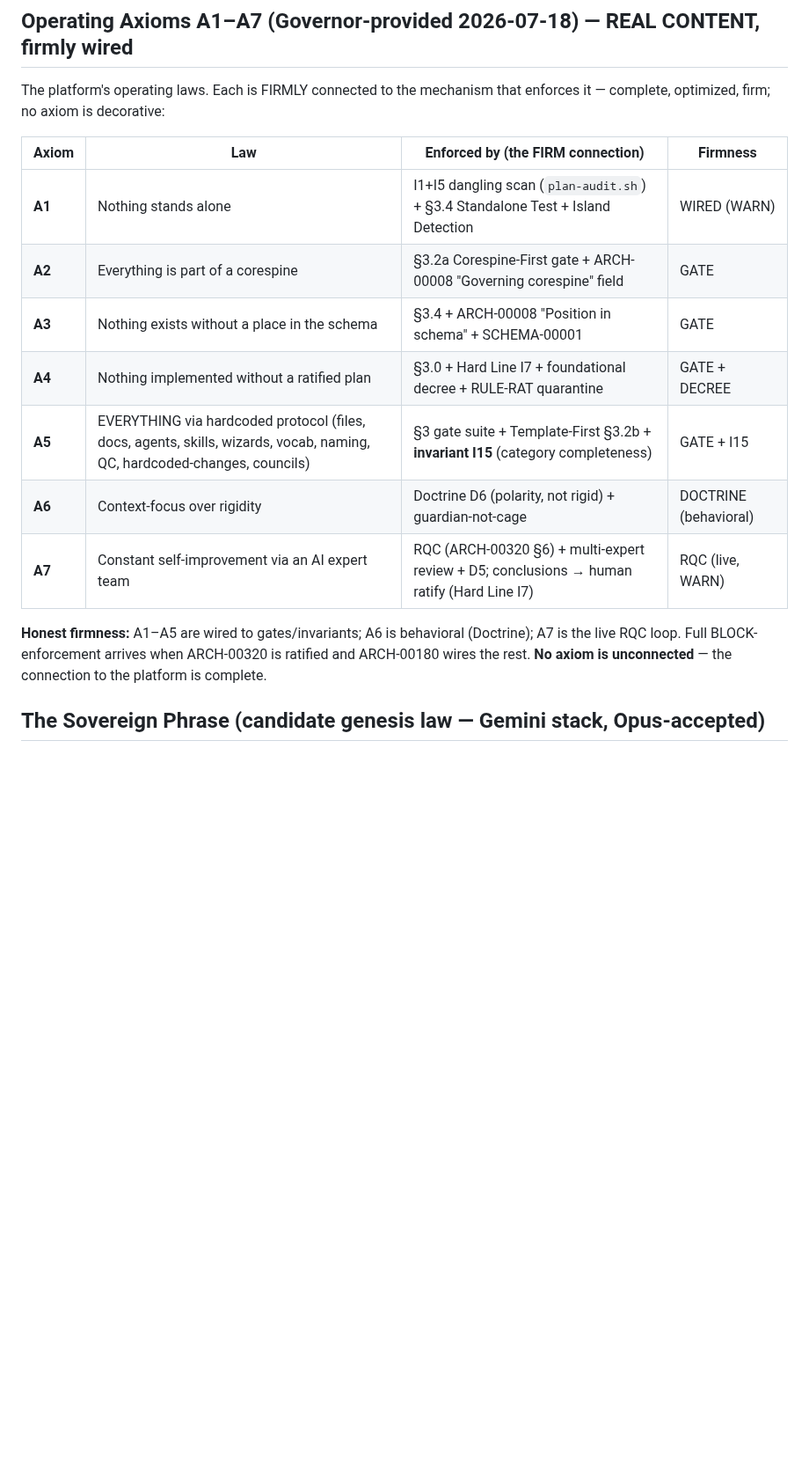
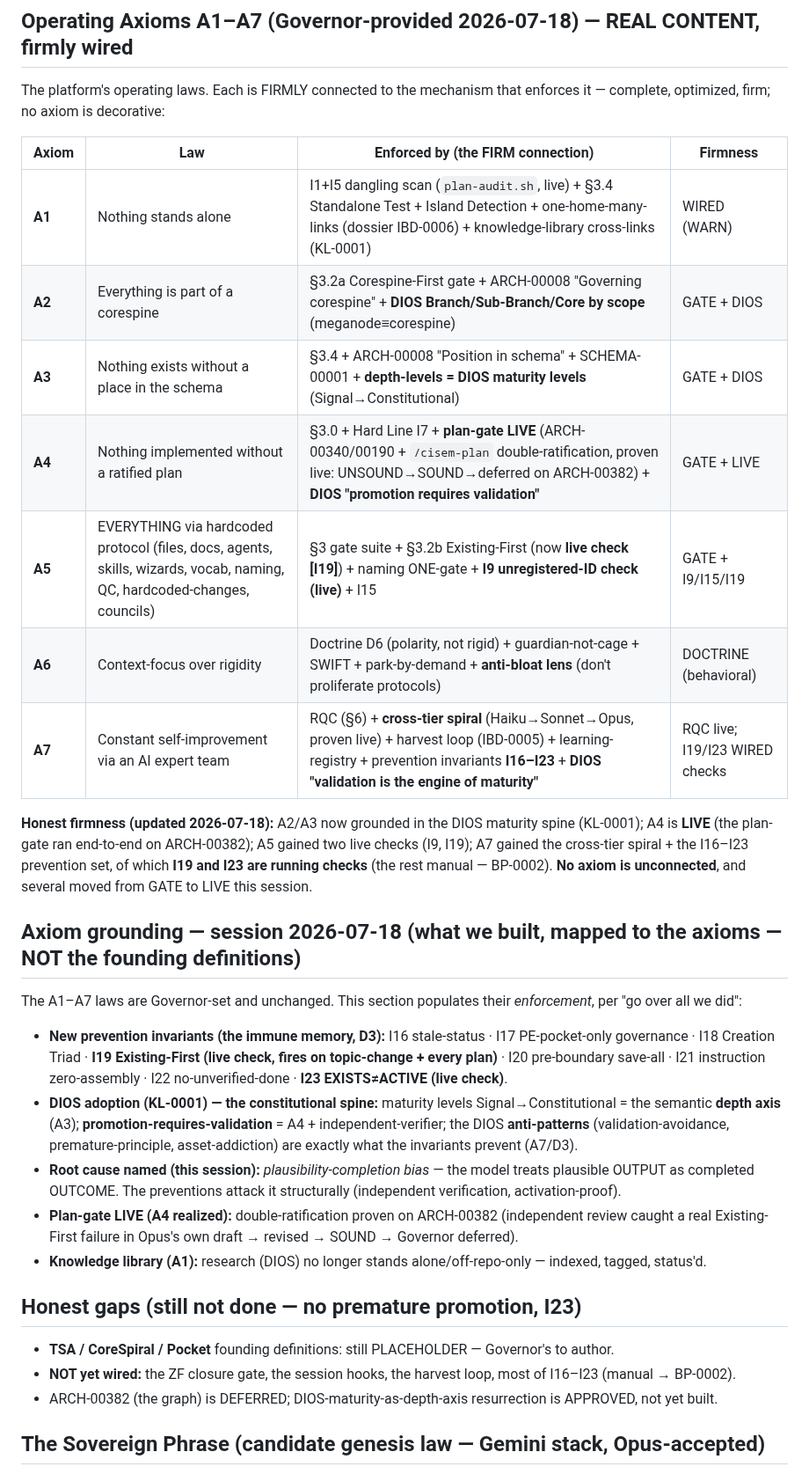
Before and after one commit to CommarkG/Cisem, a Markdown page: dna/CISEM-FOUND-00001-founding-node.md, the part around the change. Shown at 88% size. Rendered like a GitHub page; blank space fills up the shorter version.

Commit message:
Populate FOUND-00001 axiom grounding with the session's work + DIOS spine (NOT the founding definitions)
A1-A7 laws unchanged (Governor's). Enrichment: DIOS maturity spine (A2/A3/A4/A7), plan-gate LIVE (A4),
live checks I9/I19/I23 (A5/A1/A7), cross-tier spiral + I16-I23 prevention set (A7), plausibility-completion
root cause. Honest gaps kept loud: TSA/CoreSpiral/Pocket still Governor's; ZF gate/hooks/harvest not wired.

Co-Authored-By: Claude Opus 4.8 <noreply@anthropic.com>

```diff
--- a/dna/CISEM-FOUND-00001-founding-node.md
+++ b/dna/CISEM-FOUND-00001-founding-node.md
@@ -38,18 +38,37 @@ it — complete, optimized, firm; no axiom is decorative:
 
 | Axiom | Law | Enforced by (the FIRM connection) | Firmness |
 |---|---|---|---|
-| **A1** | Nothing stands alone | I1+I5 dangling scan (`plan-audit.sh`) + §3.4 Standalone Test + Island Detection | WIRED (WARN) |
-| **A2** | Everything is part of a corespine | §3.2a Corespine-First gate + ARCH-00008 "Governing corespine" field | GATE |
-| **A3** | Nothing exists without a place in the schema | §3.4 + ARCH-00008 "Position in schema" + SCHEMA-00001 | GATE |
-| **A4** | Nothing implemented without a ratified plan | §3.0 + Hard Line I7 + foundational decree + RULE-RAT quarantine | GATE + DECREE |
-| **A5** | EVERYTHING via hardcoded protocol (files, docs, agents, skills, wizards, vocab, naming, QC, hardcoded-changes, councils) | §3 gate suite + Template-First §3.2b + **invariant I15** (category completeness) | GATE + I15 |
-| **A6** | Context-focus over rigidity | Doctrine D6 (polarity, not rigid) + guardian-not-cage | DOCTRINE (behavioral) |
-| **A7** | Constant self-improvement via an AI expert team | RQC (ARCH-00320 §6) + multi-expert review + D5; conclusions → human ratify (Hard Line I7) | RQC (live, WARN) |
+| **A1** | Nothing stands alone | I1+I5 dangling scan (`plan-audit.sh`, live) + §3.4 Standalone Test + Island Detection + one-home-many-links (dossier IBD-0006) + knowledge-library cross-links (KL-0001) | WIRED (WARN) |
+| **A2** | Everything is part of a corespine | §3.2a Corespine-First gate + ARCH-00008 "Governing corespine" + **DIOS Branch/Sub-Branch/Core by scope** (meganode≡corespine) | GATE + DIOS |
+| **A3** | Nothing exists without a place in the schema | §3.4 + ARCH-00008 "Position in schema" + SCHEMA-00001 + **depth-levels = DIOS maturity levels** (Signal→Constitutional) | GATE + DIOS |
+| **A4** | Nothing implemented without a ratified plan | §3.0 + Hard Line I7 + **plan-gate LIVE** (ARCH-00340/00190 + `/cisem-plan` double-ratification, proven live: UNSOUND→SOUND→deferred on ARCH-00382) + **DIOS "promotion requires validation"** | GATE + LIVE |
+| **A5** | EVERYTHING via hardcoded protocol (files, docs, agents, skills, wizards, vocab, naming, QC, hardcoded-changes, councils) | §3 gate suite + §3.2b Existing-First (now **live check [I19]**) + naming ONE-gate + **I9 unregistered-ID check (live)** + I15 | GATE + I9/I15/I19 |
+| **A6** | Context-focus over rigidity | Doctrine D6 (polarity, not rigid) + guardian-not-cage + SWIFT + park-by-demand + **anti-bloat lens** (don't proliferate protocols) | DOCTRINE (behavioral) |
+| **A7** | Constant self-improvement via an AI expert team | RQC (§6) + **cross-tier spiral** (Haiku→Sonnet→Opus, proven live) + harvest loop (IBD-0005) + learning-registry + prevention invariants **I16–I23** + **DIOS "validation is the engine of maturity"** | RQC live; I19/I23 WIRED checks |
 
-**Honest firmness:** A1–A5 are wired to gates/invariants; A6 is behavioral (Doctrine);
-A7 is the live RQC loop. Full BLOCK-enforcement arrives when ARCH-00320 is ratified and
-ARCH-00180 wires the rest. **No axiom is unconnected** — the connection to the platform
-is complete.
+**Honest firmness (updated 2026-07-18):** A2/A3 now grounded in the DIOS maturity spine (KL-0001); A4 is
+**LIVE** (the plan-gate ran end-to-end on ARCH-00382); A5 gained two live checks (I9, I19); A7 gained the
+cross-tier spiral + the I16–I23 prevention set, of which **I19 and I23 are running checks** (the rest manual —
+BP-0002). **No axiom is unconnected**, and several moved from GATE to LIVE this session.
+
+## Axiom grounding — session 2026-07-18 (what we built, mapped to the axioms — NOT the founding definitions)
+The A1–A7 laws are Governor-set and unchanged. This section populates their *enforcement*, per "go over all we did":
+- **New prevention invariants (the immune memory, D3):** I16 stale-status · I17 PE-pocket-only governance ·
+  I18 Creation Triad · **I19 Existing-First (live check, fires on topic-change + every plan)** · I20 pre-boundary
+  save-all · I21 instruction zero-assembly · I22 no-unverified-done · **I23 EXISTS≠ACTIVE (live check)**.
+- **DIOS adoption (KL-0001) — the constitutional spine:** maturity levels Signal→Constitutional = the semantic
+  **depth axis** (A3); **promotion-requires-validation** = A4 + independent-verifier; the DIOS **anti-patterns**
+  (validation-avoidance, premature-principle, asset-addiction) are exactly what the invariants prevent (A7/D3).
+- **Root cause named (this session):** *plausibility-completion bias* — the model treats plausible OUTPUT as
+  completed OUTCOME. The preventions attack it structurally (independent verification, activation-proof).
+- **Plan-gate LIVE (A4 realized):** double-ratification proven on ARCH-00382 (independent review caught a real
+  Existing-First failure in Opus's own draft → revised → SOUND → Governor deferred).
+- **Knowledge library (A1):** research (DIOS) no longer stands alone/off-repo-only — indexed, tagged, status'd.
+
+## Honest gaps (still not done — no premature promotion, I23)
+- **TSA / CoreSpiral / Pocket** founding definitions: still PLACEHOLDER — Governor's to author.
+- **NOT yet wired:** the ZF closure gate, the session hooks, the harvest loop, most of I16–I23 (manual → BP-0002).
+- ARCH-00382 (the graph) is DEFERRED; DIOS-maturity-as-depth-axis resurrection is APPROVED, not yet built.
 
 ## The Sovereign Phrase (candidate genesis law — Gemini stack, Opus-accepted)
 > "Context is the palace, Alignment is the King, and Timing is the Queen."
```
